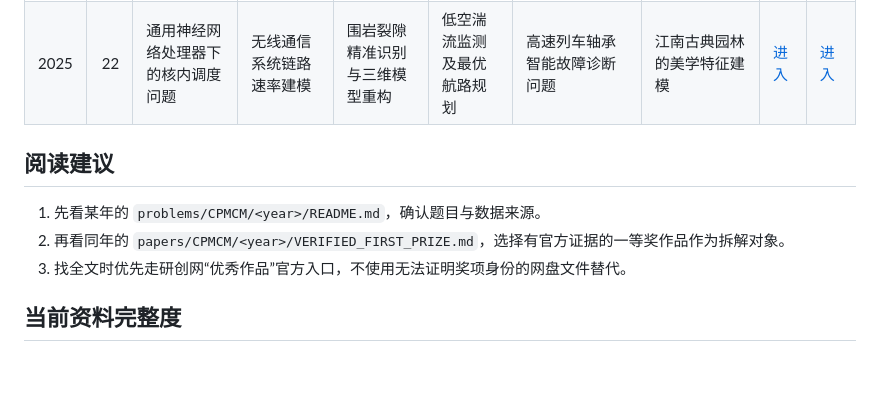
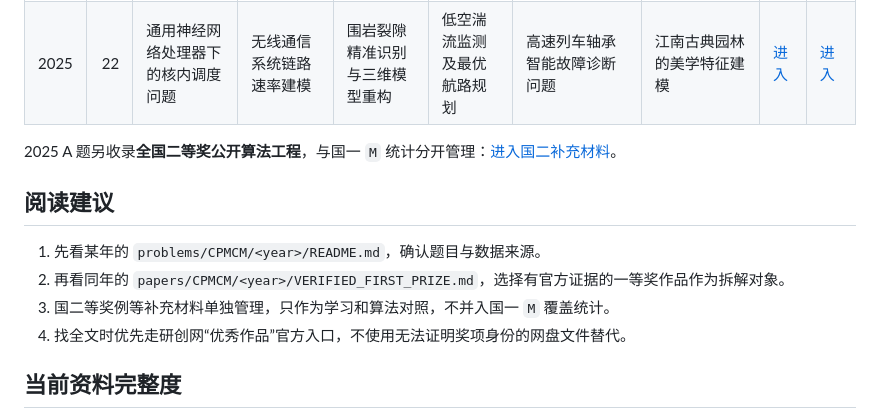
Before and after one commit to LiZufan001/MathModelingStudy, a Markdown page: INDEX.md, the part around the change. Drawn GitHub-style; blank space fills up the shorter version.

Commit message:
docs: expose 2025 second-prize reference in index

```diff
--- a/INDEX.md
+++ b/INDEX.md
@@ -11,11 +11,14 @@
 | 2024 | 21 | 风电场有功功率优化分配 | WLAN组网中网络吞吐量建模 | 数据驱动下磁性元件的磁芯损耗建模 | 大数据驱动的地理综合问题 | 高速公路应急车道紧急启用模型 | X射线脉冲星光子到达时间建模 | [进入](problems/CPMCM/2024/README.md) | [进入](papers/CPMCM/2024/VERIFIED_FIRST_PRIZE.md) |
 | 2025 | 22 | 通用神经网络处理器下的核内调度问题 | 无线通信系统链路速率建模 | 围岩裂隙精准识别与三维模型重构 | 低空湍流监测及最优航路规划 | 高速列车轴承智能故障诊断问题 | 江南古典园林的美学特征建模 | [进入](problems/CPMCM/2025/README.md) | [进入](papers/CPMCM/2025/VERIFIED_FIRST_PRIZE.md) |
 
+2025 A 题另收录**全国二等奖公开算法工程**，与国一 `M` 统计分开管理：[进入国二补充材料](papers/CPMCM/2025/SECOND_PRIZE_REFERENCES.md)。
+
 ## 阅读建议
 
 1. 先看某年的 `problems/CPMCM/<year>/README.md`，确认题目与数据来源。
 2. 再看同年的 `papers/CPMCM/<year>/VERIFIED_FIRST_PRIZE.md`，选择有官方证据的一等奖作品作为拆解对象。
-3. 找全文时优先走研创网“优秀作品”官方入口，不使用无法证明奖项身份的网盘文件替代。
+3. 国二等奖例等补充材料单独管理，只作为学习和算法对照，不并入国一 `M` 覆盖统计。
+4. 找全文时优先走研创网“优秀作品”官方入口，不使用无法证明奖项身份的网盘文件替代。
 
 ## 当前资料完整度
 
```
